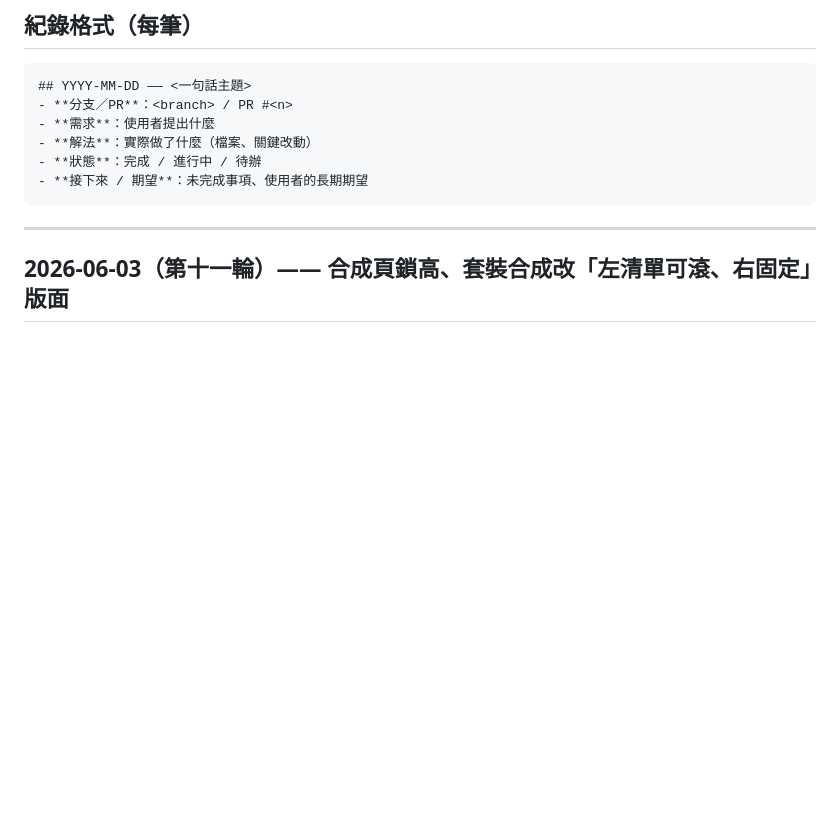
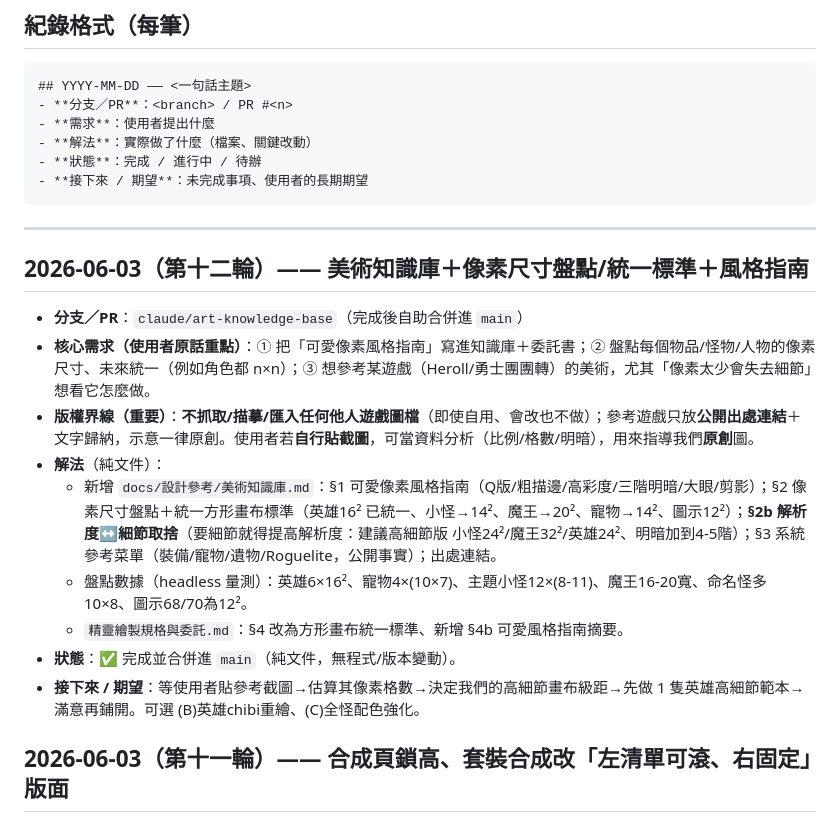
Before and after one commit to HwaMeei-Gordon/OnPlay, a Markdown page: docs/對話日誌/進度日誌.md, the part around the change. Drawn GitHub-style; blank space fills up the shorter version.

````diff
--- a/docs/對話日誌/進度日誌.md
+++ b/docs/對話日誌/進度日誌.md
@@ -15,6 +15,17 @@
 ```
 
 ---
+
+## 2026-06-03（第十二輪）—— 美術知識庫＋像素尺寸盤點/統一標準＋風格指南
+- **分支／PR**：`claude/art-knowledge-base`（完成後自助合併進 `main`）
+- **核心需求（使用者原話重點）**：① 把「可愛像素風格指南」寫進知識庫＋委託書；② 盤點每個物品/怪物/人物的像素尺寸、未來統一（例如角色都 n×n）；③ 想參考某遊戲（Heroll/勇士團團轉）的美術，尤其「像素太少會失去細節」想看它怎麼做。
+- **版權界線（重要）**：**不抓取/描摹/匯入任何他人遊戲圖檔**（即使自用、會改也不做）；參考遊戲只放**公開出處連結**＋文字歸納，示意一律原創。使用者若**自行貼截圖**，可當資料分析（比例/格數/明暗），用來指導我們**原創**圖。
+- **解法**（純文件）：
+  - 新增 `docs/設計參考/美術知識庫.md`：§1 可愛像素風格指南（Q版/粗描邊/高彩度/三階明暗/大眼/剪影）；§2 像素尺寸盤點＋統一方形畫布標準（英雄16² 已統一、小怪→14²、魔王→20²、寵物→14²、圖示12²）；**§2b 解析度↔細節取捨**（要細節就得提高解析度：建議高細節版 小怪24²/魔王32²/英雄24²、明暗加到4-5階）；§3 系統參考菜單（裝備/寵物/遺物/Roguelite，公開事實）；出處連結。
+  - 盤點數據（headless 量測）：英雄6×16²、寵物4×(10×7)、主題小怪12×(8-11)、魔王16-20寬、命名怪多10×8、圖示68/70為12²。
+  - `精靈繪製規格與委託.md`：§4 改為方形畫布統一標準、新增 §4b 可愛風格指南摘要。
+- **狀態**：✅ 完成並合併進 `main`（純文件，無程式/版本變動）。
+- **接下來 / 期望**：等使用者貼參考截圖→估算其像素格數→決定我們的高細節畫布級距→先做 1 隻英雄高細節範本→滿意再鋪開。可選 (B)英雄chibi重繪、(C)全怪配色強化。
 
 ## 2026-06-03（第十一輪）—— 合成頁鎖高、套裝合成改「左清單可滾、右固定」版面
 - **分支／PR**：`claude/setcraft-layout`（完成後自助合併進 `main`）
````
Also changed, not shown: docs/設計參考/精靈繪製規格與委託.md (+13 -5 lines), docs/設計參考/美術知識庫.md (added, +77 -0 lines).
